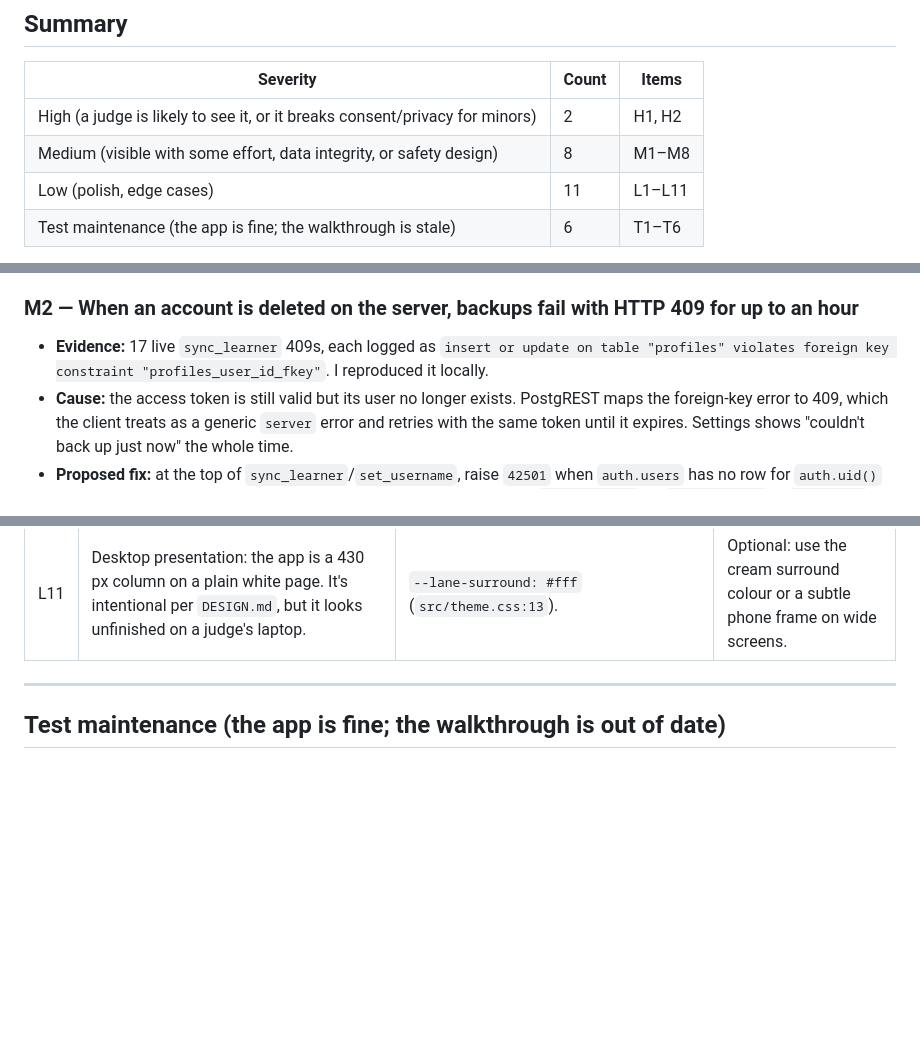
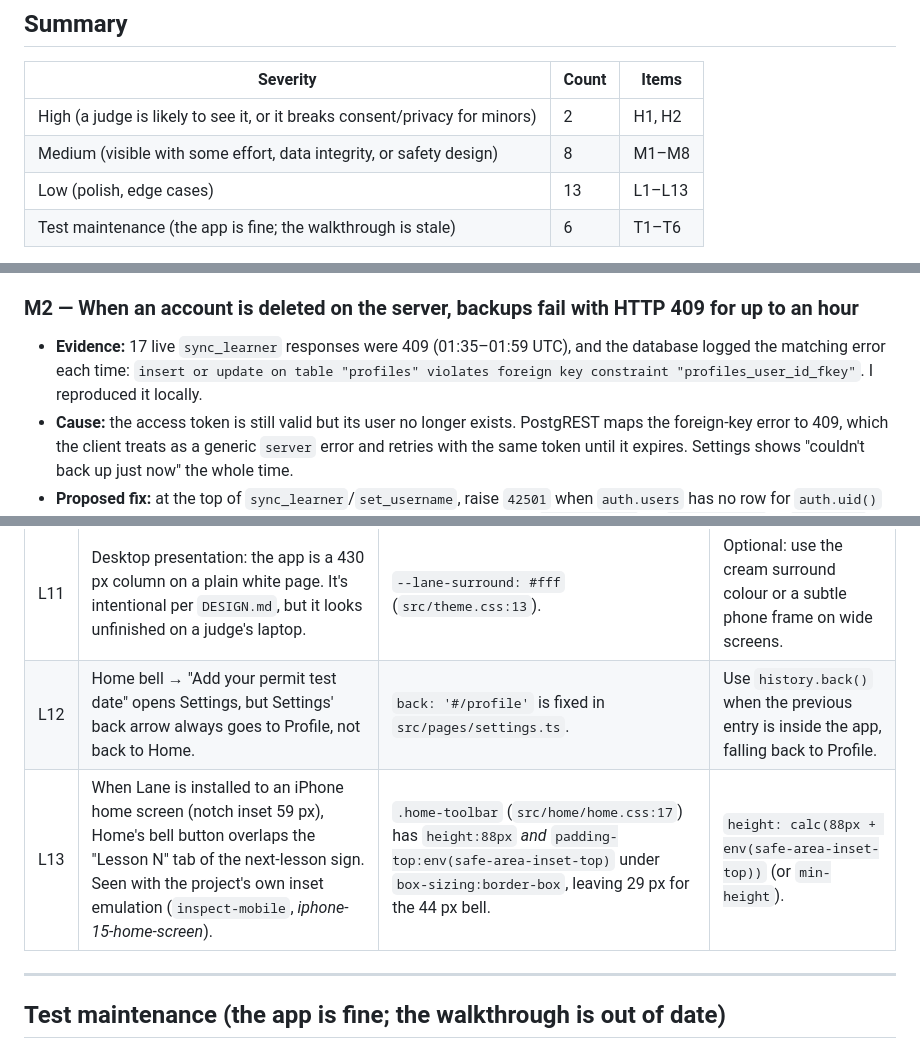
Before and after one commit to HamzaLovesCoding/CongressionalAppChallengeApp, a Markdown page: docs/testing/2026-10-19-bug-report.md, 3 parts joined by grey strips. Rendered like a GitHub page; blank space fills up the shorter version.

```diff
--- a/docs/testing/2026-10-19-bug-report.md
+++ b/docs/testing/2026-10-19-bug-report.md
@@ -10,7 +10,7 @@
 | --- | --- | --- |
 | High (a judge is likely to see it, or it breaks consent/privacy for minors) | 2 | H1, H2 |
 | Medium (visible with some effort, data integrity, or safety design) | 8 | M1–M8 |
-| Low (polish, edge cases) | 11 | L1–L11 |
+| Low (polish, edge cases) | 13 | L1–L13 |
 | Test maintenance (the app is fine; the walkthrough is stale) | 6 | T1–T6 |
 
 **No wrong answers were found.** I checked all 24 lessons (main check, follow-up, similar, harder, recall card) and the 43-question practice bank against the handbook text bundled in the repo (DL 600X, 2025). See [Content check](#content-check).
@@ -46,7 +46,7 @@
 - **Proposed fix:** (1) when a renewal is rejected, set `pendingUsername` from the device's username before signing in again (as `deleteRemote()` already does). (2) Add a server function that lets a learner reclaim a name held only by an account with no live session or no activity for N days (or a one-time device "recovery" secret stored with the auth record). (3) Reword `nameTaken` so it doesn't blame "someone else". (4) Check the Supabase Auth session settings (inactivity timeout, refresh-token reuse interval) to find why refresh tokens are disappearing.
 
 ### M2 — When an account is deleted on the server, backups fail with HTTP 409 for up to an hour
-- **Evidence:** 17 live `sync_learner` 409s, each logged as `insert or update on table "profiles" violates foreign key constraint "profiles_user_id_fkey"`. I reproduced it locally.
+- **Evidence:** 17 live `sync_learner` responses were 409 (01:35–01:59 UTC), and the database logged the matching error each time: `insert or update on table "profiles" violates foreign key constraint "profiles_user_id_fkey"`. I reproduced it locally.
 - **Cause:** the access token is still valid but its user no longer exists. PostgREST maps the foreign-key error to 409, which the client treats as a generic `server` error and retries with the same token until it expires. Settings shows "couldn't back up just now" the whole time.
 - **Proposed fix:** at the top of `sync_learner`/`set_username`, raise `42501` when `auth.users` has no row for `auth.uid()` (the client already re-authenticates on 401/403), or treat a 409 from `sync_learner` as `unauthorized` in `request()`. Then M1's fix restores the username.
 
@@ -91,6 +91,8 @@
 | L9 | 37 of 72 handbook citations in `src/content/learning.ts` (similar/harder questions) have no page number, and they appear under answers. | Data. | Add page numbers (`CLAUDE.md` asks for the DL 600X page). |
 | L10 | Saving a lesson from the "Are you sure?" sheet before watching it puts it into *Today's review*, which then asks a question about "the video" the learner hasn't seen. | `savedReview` includes unfinished lessons. | Leave unwatched lessons out of the review quiz (list them, but don't quiz them) until the lesson is done. |
 | L11 | Desktop presentation: the app is a 430 px column on a plain white page. It's intentional per `DESIGN.md`, but it looks unfinished on a judge's laptop. | `--lane-surround: #fff` (`src/theme.css:13`). | Optional: use the cream surround colour or a subtle phone frame on wide screens. |
+| L12 | Home bell → "Add your permit test date" opens Settings, but Settings' back arrow always goes to Profile, not back to Home. | `back: '#/profile'` is fixed in `src/pages/settings.ts`. | Use `history.back()` when the previous entry is inside the app, falling back to Profile. |
+| L13 | When Lane is installed to an iPhone home screen (notch inset 59 px), Home's bell button overlaps the "Lesson N" tab of the next-lesson sign. Seen with the project's own inset emulation (`inspect-mobile`, *iphone-15-home-screen*). | `.home-toolbar` (`src/home/home.css:17`) has `height:88px` *and* `padding-top:env(safe-area-inset-top)` under `box-sizing:border-box`, leaving 29 px for the 44 px bell. | `height: calc(88px + env(safe-area-inset-top))` (or `min-height`). |
 
 ---
 
```
Also changed, not shown: other parts of docs/testing/2026-10-19-bug-report.md (+24 -1 lines), docs/testing/2026-10-19-progress-notes.md (deleted, +0 -30 lines).
